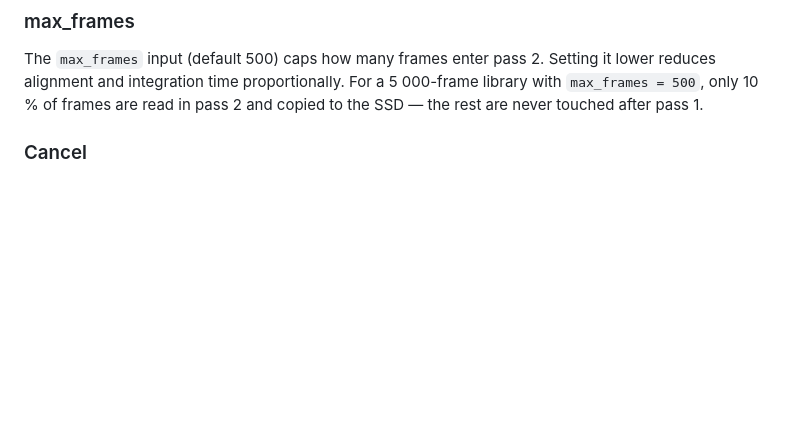
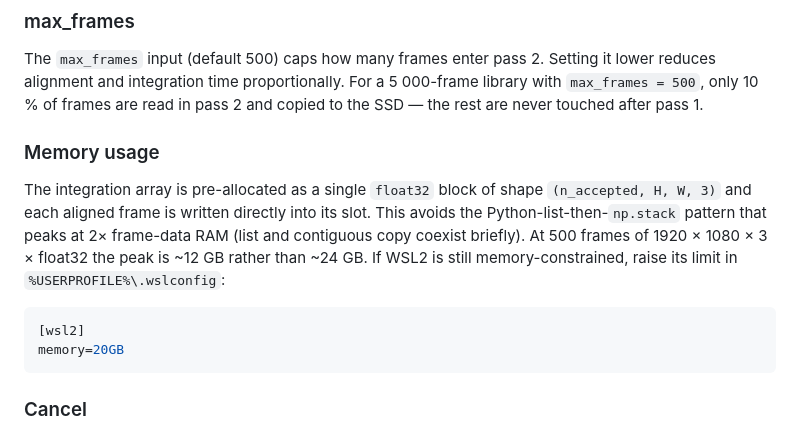
Before and after one commit to marknewsome/seestar-lab, a Markdown page: README.md, the part around the change. GitHub-like rendering; blank space fills up the shorter version.

Commit message:
Update README: memory usage notes for stacking pipeline
Document the pre-allocated frame array approach, peak RAM (~12 GB vs
~24 GB), and WSL2 .wslconfig memory tuning tip.

Co-Authored-By: Claude Sonnet 4.6 <noreply@anthropic.com>

````diff
--- a/README.md
+++ b/README.md
@@ -175,6 +175,20 @@ The `max_frames` input (default 500) caps how many frames enter pass 2.  Setting
 reduces alignment and integration time proportionally.  For a 5 000-frame library with
 `max_frames = 500`, only 10 % of frames are read in pass 2 and copied to the SSD — the rest
 are never touched after pass 1.
+
+### Memory usage
+
+The integration array is pre-allocated as a single `float32` block of shape
+`(n_accepted, H, W, 3)` and each aligned frame is written directly into its slot.  This
+avoids the Python-list-then-`np.stack` pattern that peaks at 2× frame-data RAM (list and
+contiguous copy coexist briefly).  At 500 frames of 1920 × 1080 × 3 × float32 the peak is
+~12 GB rather than ~24 GB.  If WSL2 is still memory-constrained, raise its limit in
+`%USERPROFILE%\.wslconfig`:
+
+```ini
+[wsl2]
+memory=20GB
+```
 
 ### Cancel
 
````
